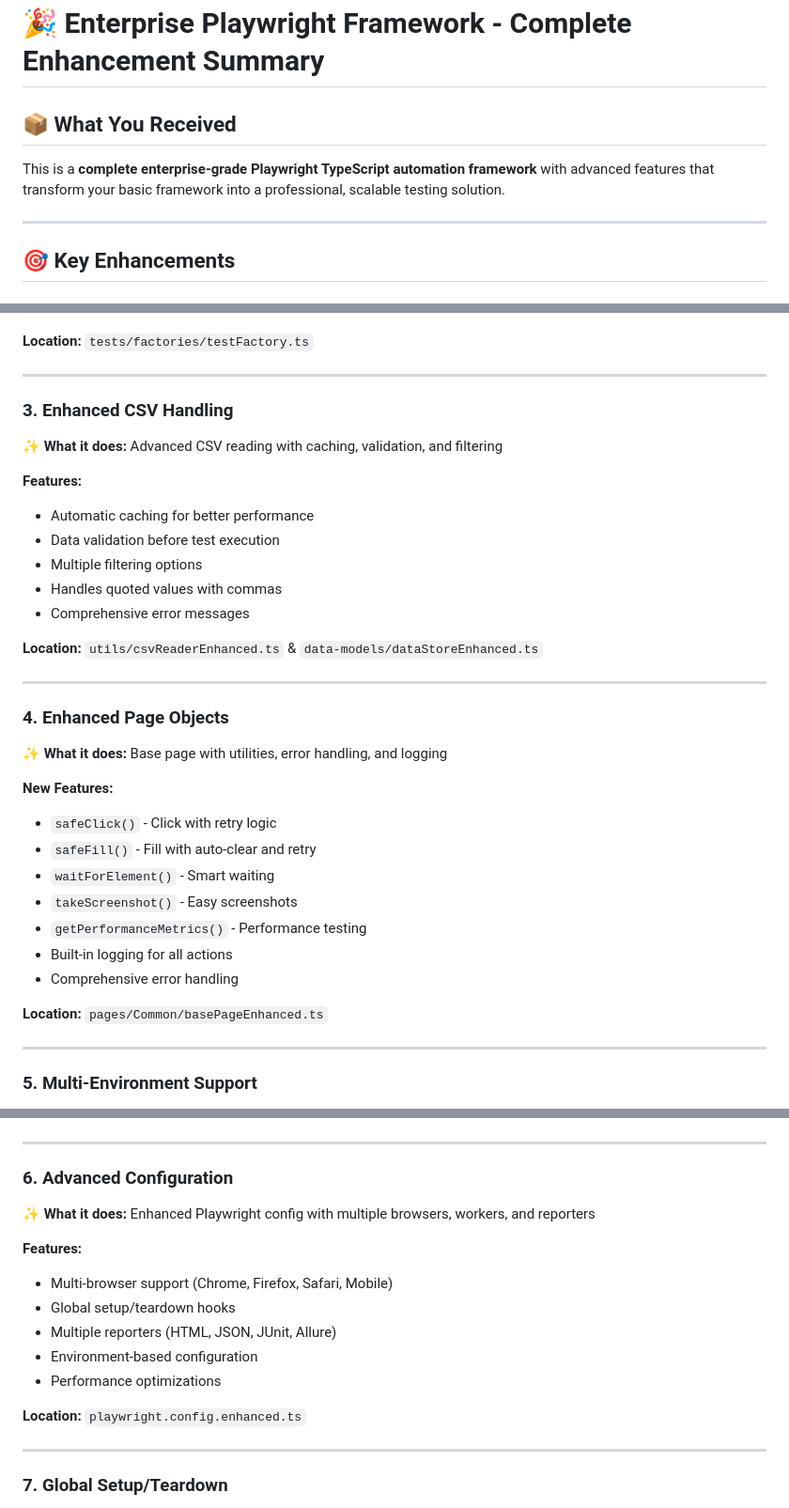
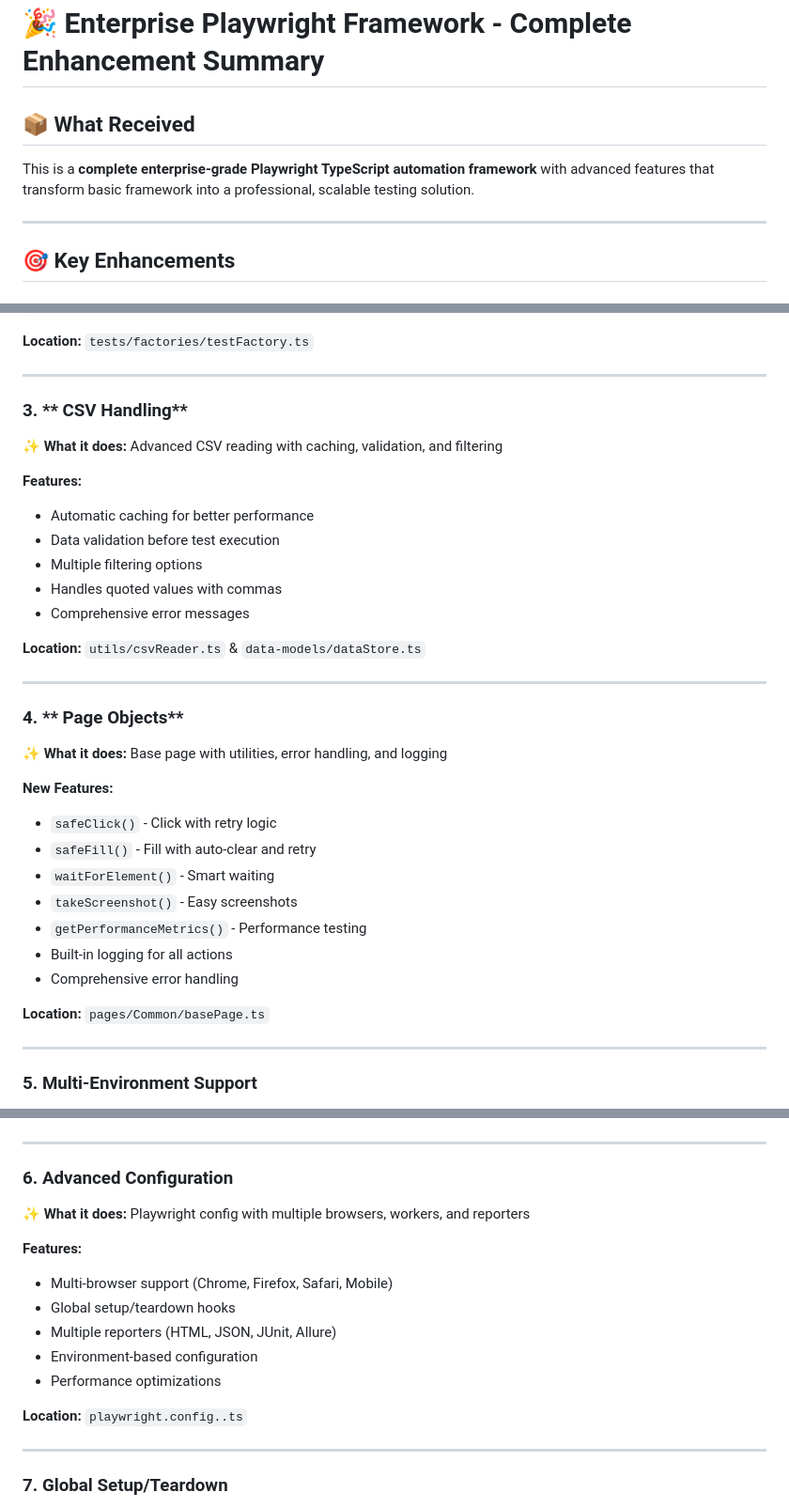
Before and after one commit to contactmithuroy/playwright-typescript-ui-framework, a Markdown page: README.md, 3 parts joined by grey strips. Shown at 94% size. GitHub-like rendering.

```diff
--- a/README.md
+++ b/README.md
@@ -1,8 +1,8 @@
 # 🎉 Enterprise Playwright Framework - Complete Enhancement Summary
 
-## 📦 What You Received
+## 📦 What  Received
 
-This is a **complete enterprise-grade Playwright TypeScript automation framework** with advanced features that transform your basic framework into a professional, scalable testing solution.
+This is a **complete enterprise-grade Playwright TypeScript automation framework** with advanced features that transform  basic framework into a professional, scalable testing solution.
 
 ---
 
@@ -55,7 +55,7 @@ TestFactory.createDataDrivenSuite('Suite', 'file', async function (data) {
 
 ---
 
-### 3. **Enhanced CSV Handling**
+### 3. ** CSV Handling**
 ✨ **What it does:** Advanced CSV reading with caching, validation, and filtering
 
 **Features:**
@@ -65,11 +65,11 @@ TestFactory.createDataDrivenSuite('Suite', 'file', async function (data) {
 - Handles quoted values with commas
 - Comprehensive error messages
 
-**Location:** `utils/csvReaderEnhanced.ts` & `data-models/dataStoreEnhanced.ts`
+**Location:** `utils/csvReader.ts` & `data-models/dataStore.ts`
 
 ---
 
-### 4. **Enhanced Page Objects**
+### 4. ** Page Objects**
 ✨ **What it does:** Base page with utilities, error handling, and logging
 
 **New Features:**
@@ -81,7 +81,7 @@ TestFactory.createDataDrivenSuite('Suite', 'file', async function (data) {
 - Built-in logging for all actions
 - Comprehensive error handling
 
-**Location:** `pages/Common/basePageEnhanced.ts`
+**Location:** `pages/Common/basePage.ts`
 
 ---
 
@@ -103,7 +103,7 @@ npm run test:prod     # Production
 ---
 
 ### 6. **Advanced Configuration**
-✨ **What it does:** Enhanced Playwright config with multiple browsers, workers, and reporters
+✨ **What it does:**  Playwright config with multiple browsers, workers, and reporters
 
 **Features:**
 - Multi-browser support (Chrome, Firefox, Safari, Mobile)
@@ -112,7 +112,7 @@ npm run test:prod     # Production
 - Environment-based configuration
 - Performance optimizations
 
-**Location:** `playwright.config.enhanced.ts`
+**Location:** `playwright.config..ts`
 
 ---
 
```
Also changed, not shown: other parts of README.md (+42 -87 lines).
